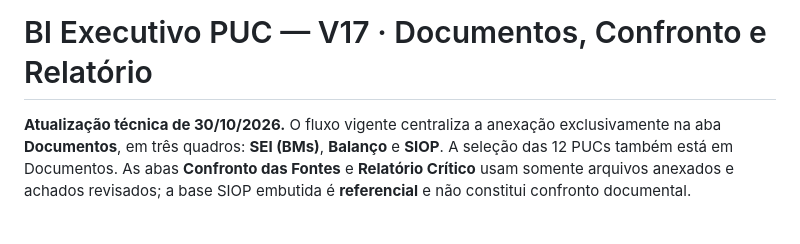
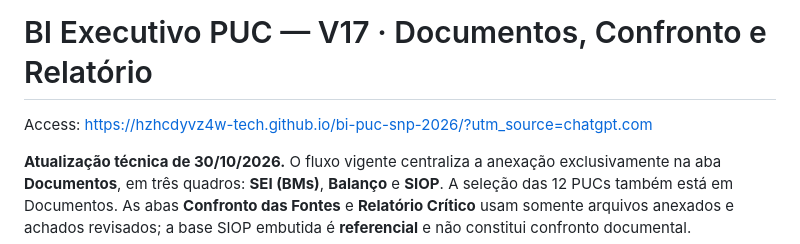
Before and after one commit to hzhcdyvz4w-tech/bi-puc-snp-2026, a Markdown page: README.md, the part around the change. Rendered like a GitHub page; blank space fills up the shorter version.

```diff
--- a/README.md
+++ b/README.md
@@ -1,4 +1,6 @@
 # BI Executivo PUC — V17 · Documentos, Confronto e Relatório
+
+Access: https://hzhcdyvz4w-tech.github.io/bi-puc-snp-2026/?utm_source=chatgpt.com
 
 **Atualização técnica de 30/10/2026.** O fluxo vigente centraliza a anexação exclusivamente na aba **Documentos**, em três quadros: **SEI (BMs)**, **Balanço** e **SIOP**. A seleção das 12 PUCs também está em Documentos. As abas **Confronto das Fontes** e **Relatório Crítico** usam somente arquivos anexados e achados revisados; a base SIOP embutida é **referencial** e não constitui confronto documental.
 
```
